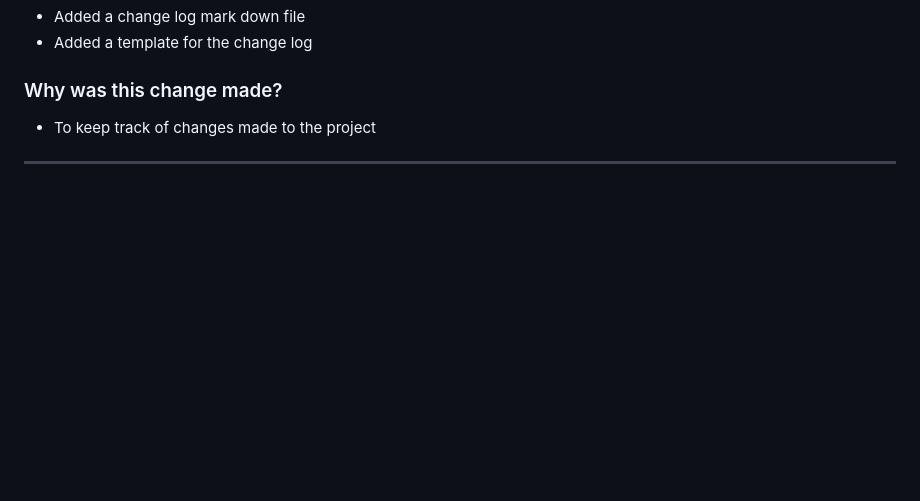
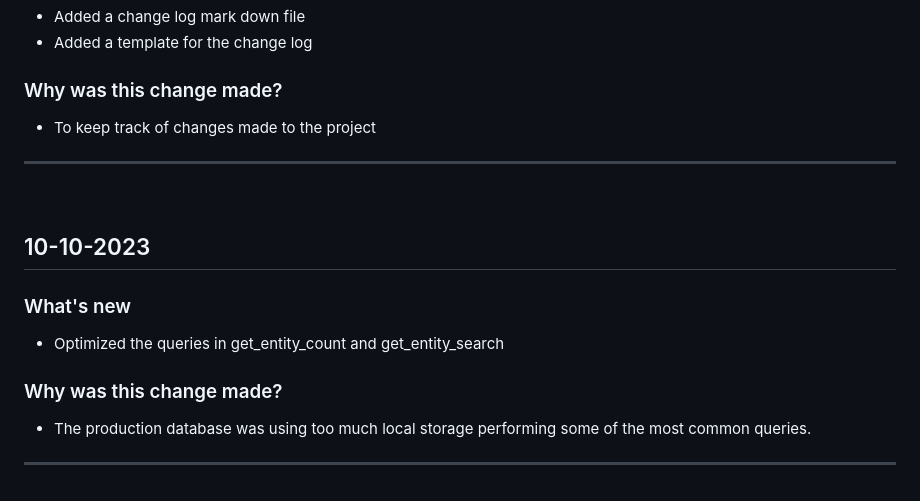
Before and after one commit to digital-land/digital-land.info, a Markdown page: changeLog.md, the part around the change. Rendered like a GitHub page; blank space fills up the shorter version.

Commit message:
Added entry to the change log to address the site performance issue.

```diff
--- a/changeLog.md
+++ b/changeLog.md
@@ -268,3 +268,12 @@
 ### Why was this change made?
 - To keep track of changes made to the project
 ***
+
+<br />
+
+## 10-10-2023
+### What's new
+- Optimized the queries in get_entity_count and get_entity_search
+### Why was this change made?
+- The production database was using too much local storage performing some of the most common queries.
+***
```
